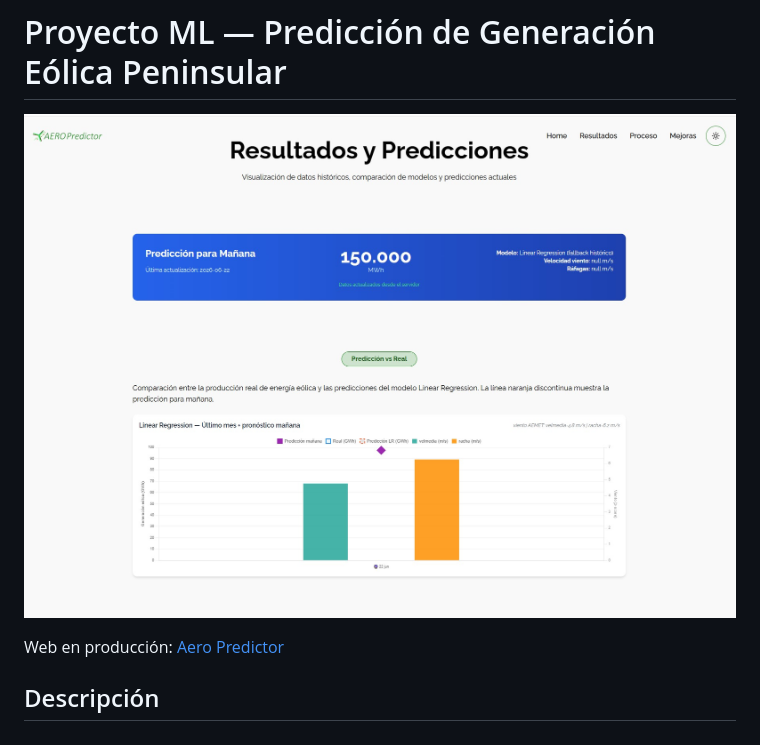
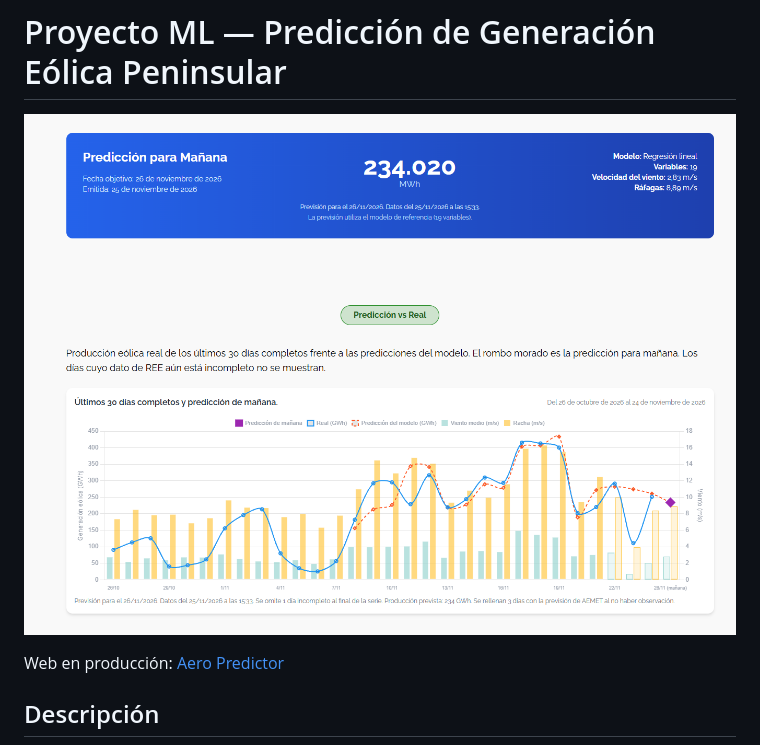
Before and after one commit to jlalonsoredon/proyecto_ML_Renovables, a Markdown page: README.md, the part around the change. Drawn GitHub-style; pictures changed too: aero.jpg (deleted), aero.png (added).

Commit message:
docs: sustituye la imagen del README por la captura de la predicción
Co-Authored-By: Claude Haiku 5.5 <noreply@anthropic.com>

```diff
--- a/README.md
+++ b/README.md
@@ -1,6 +1,6 @@
 # Proyecto ML — Predicción de Generación Eólica Peninsular
 
-![Aero Predictor](aero.jpg)
+![Predicción de generación eólica para mañana en Aero Predictor](aero.png)
 
 Web en producción: [Aero Predictor](https://aero-predictor.joseluisalonsoredondo.es/resultados)
 
```
